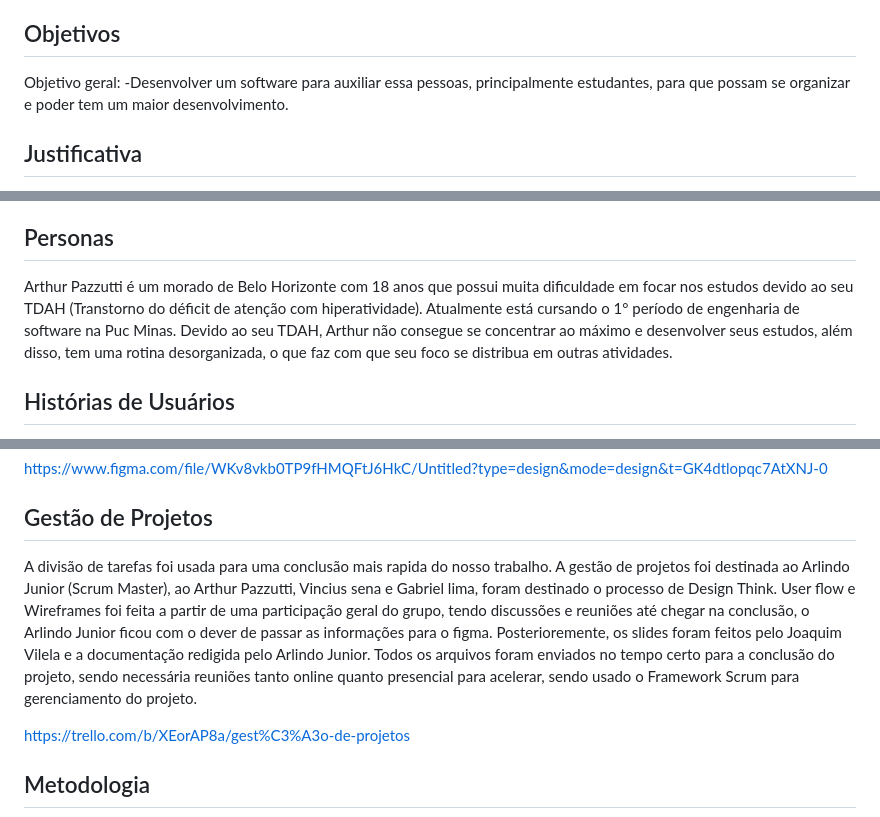
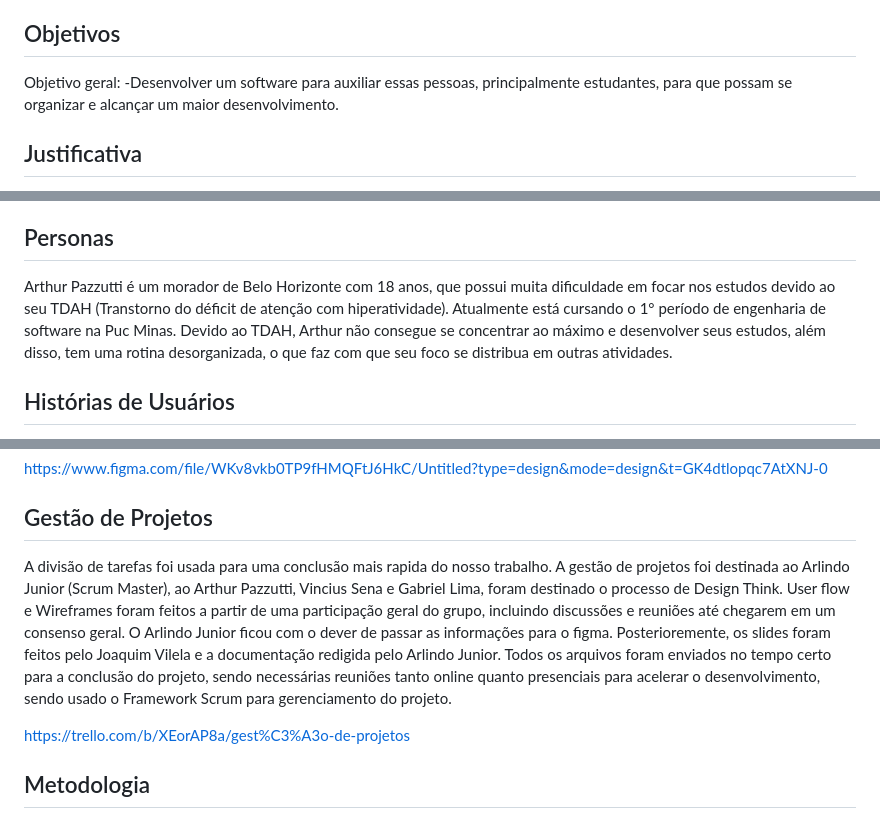
Before and after one commit to ICEI-PUC-Minas-PPLES-TI/plf-es-2024-1-ti1-0385100-inclusao-de-neurodivergentes-tdah, a Markdown page: docs/README.md, 3 parts joined by grey strips. Drawn GitHub-style.

```diff
--- a/docs/README.md
+++ b/docs/README.md
@@ -25,7 +25,7 @@ Na nossa população atual, é comum saber de alguem que não consegue se concen
 ## Objetivos
 
 Objetivo geral:
--Desenvolver um software para auxiliar essa pessoas, principalmente estudantes, para que possam se organizar e poder tem um maior desenvolvimento.
+-Desenvolver um software para auxiliar essas pessoas, principalmente estudantes, para que possam se organizar e alcançar um maior desenvolvimento.
 
 ## Justificativa
 
@@ -37,7 +37,7 @@ O público alvo do nosso projeto são jovens neurodivergentes de 17 à 30 anos,
 
 ## Personas
 
-Arthur Pazzutti é um morado de Belo Horizonte com 18 anos que possui muita dificuldade em focar nos estudos devido ao seu TDAH (Transtorno do déficit de atenção com hiperatividade). Atualmente está cursando o 1° período de engenharia de software na Puc Minas.  Devido ao seu TDAH, Arthur não consegue se concentrar ao máximo e desenvolver seus estudos, além disso, tem uma rotina desorganizada, o que faz com que seu foco se distribua em outras atividades.
+Arthur Pazzutti é um morador de Belo Horizonte com 18 anos, que possui muita dificuldade em focar nos estudos devido ao seu TDAH (Transtorno do déficit de atenção com hiperatividade). Atualmente está cursando o 1° período de engenharia de software na Puc Minas.  Devido ao TDAH, Arthur não consegue se concentrar ao máximo e desenvolver seus estudos, além disso, tem uma rotina desorganizada, o que faz com que seu foco se distribua em outras atividades.
 
 ## Histórias de Usuários
 
@@ -98,7 +98,7 @@ https://www.figma.com/file/WKv8vkb0TP9fHMQFtJ6HkC/Untitled?type=design&mode=desi
 
 ## Gestão de Projetos
 
-A divisão de tarefas foi usada para uma conclusão mais rapida do nosso trabalho. A gestão de projetos foi destinada ao Arlindo Junior (Scrum Master), ao Arthur Pazzutti, Vincius sena e Gabriel lima, foram destinado o processo de Design Think. User flow e Wireframes foi feita a partir de uma participação geral do grupo, tendo discussões e reuniões até chegar na conclusão, o Arlindo Junior ficou com o dever de passar as informações para o figma. Posterioremente, os slides foram feitos pelo Joaquim Vilela e a documentação redigida pelo Arlindo Junior. Todos os arquivos foram enviados no tempo certo para a conclusão do projeto, sendo necessária reuniões tanto online quanto presencial para acelerar, sendo usado o Framework Scrum para gerenciamento do projeto.
+A divisão de tarefas foi usada para uma conclusão mais rapida do nosso trabalho. A gestão de projetos foi destinada ao Arlindo Junior (Scrum Master), ao Arthur Pazzutti, Vincius Sena e Gabriel Lima, foram destinado o processo de Design Think. User flow e Wireframes foram feitos a partir de uma participação geral do grupo, incluindo discussões e reuniões até chegarem em um consenso geral. O Arlindo Junior ficou com o dever de passar as informações para o figma. Posterioremente, os slides foram feitos pelo Joaquim Vilela e a documentação redigida pelo Arlindo Junior. Todos os arquivos foram enviados no tempo certo para a conclusão do projeto, sendo necessárias reuniões tanto online quanto presenciais para acelerar o desenvolvimento, sendo usado o Framework Scrum para gerenciamento do projeto.
 
 https://trello.com/b/XEorAP8a/gest%C3%A3o-de-projetos
 
```
